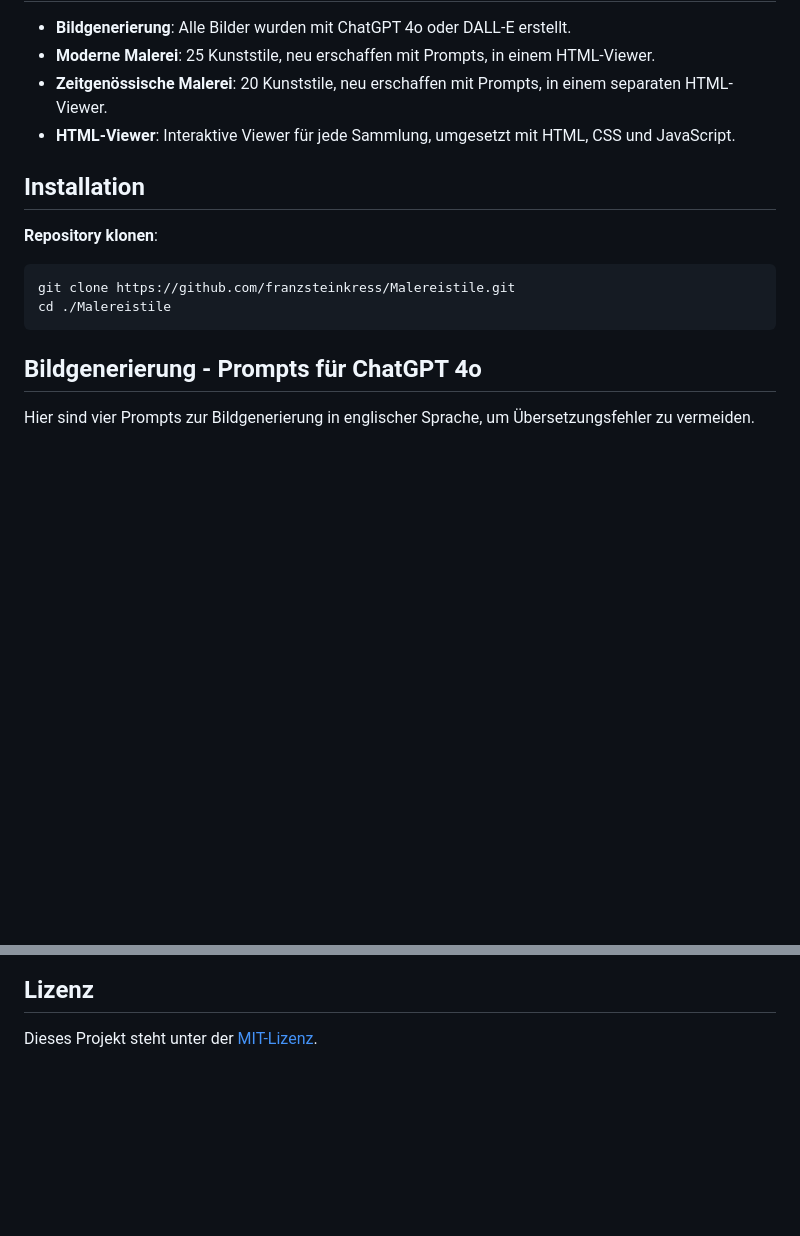
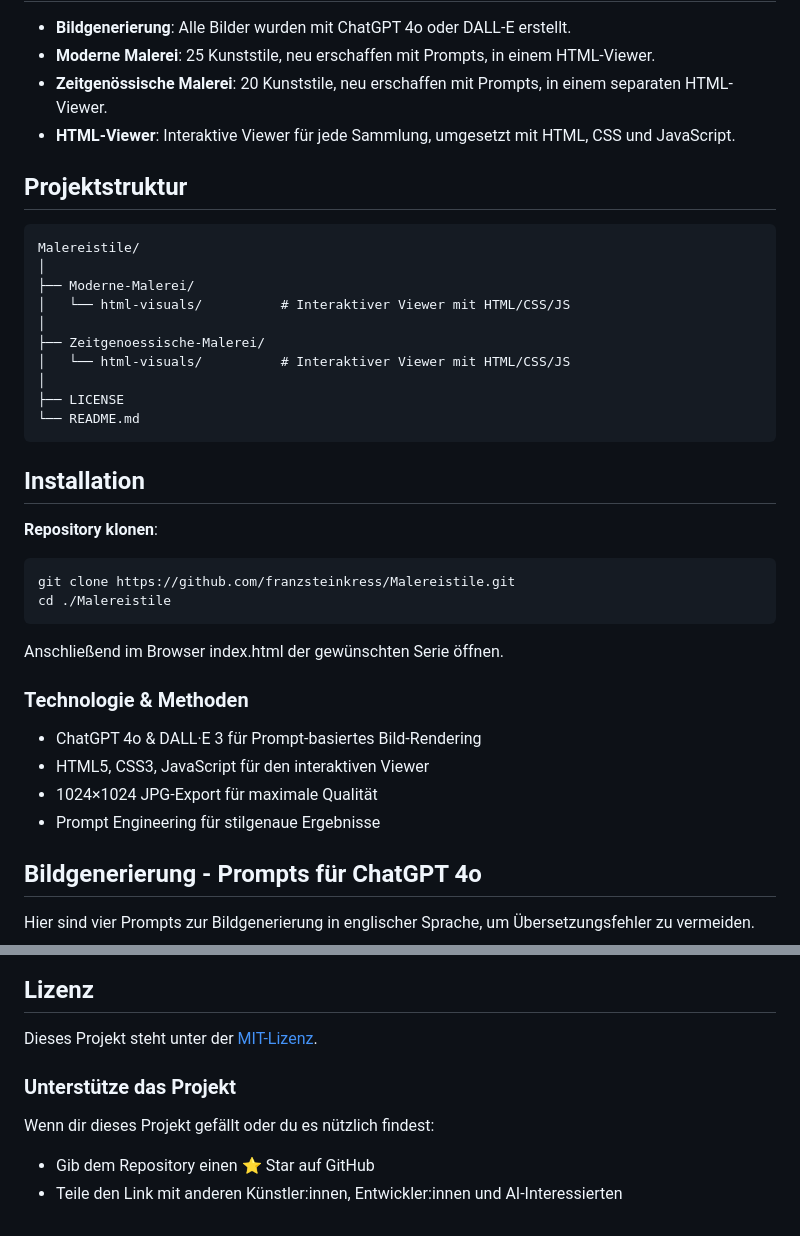
Before and after one commit to franzsteinkress/Malereistile, a Markdown page: README.md, 2 parts joined by grey strips. GitHub-like rendering; blank space fills up the shorter version.

````diff
--- a/README.md
+++ b/README.md
@@ -12,6 +61,21 @@ Das Repository **Malereistile** präsentiert Sammlungen von Kunststilen zur Idee
 - **Zeitgenössische Malerei**: 20 Kunststile, neu erschaffen mit Prompts, in einem separaten HTML-Viewer.
 - **HTML-Viewer**: Interaktive Viewer für jede Sammlung, umgesetzt mit HTML, CSS und JavaScript.
 
+## Projektstruktur
+
+```plaintext
+Malereistile/
+│
+├── Moderne-Malerei/
+│   └── html-visuals/          # Interaktiver Viewer mit HTML/CSS/JS
+│
+├── Zeitgenoessische-Malerei/
+│   └── html-visuals/          # Interaktiver Viewer mit HTML/CSS/JS
+│
+├── LICENSE
+└── README.md
+```
+
 ## Installation
 
 **Repository klonen**:
@@ -19,6 +83,14 @@ Das Repository **Malereistile** präsentiert Sammlungen von Kunststilen zur Idee
 git clone https://github.com/franzsteinkress/Malereistile.git
 cd ./Malereistile
 ```
+Anschließend im Browser index.html der gewünschten Serie öffnen.
+
+### Technologie & Methoden
+
+- ChatGPT 4o & DALL·E 3 für Prompt-basiertes Bild-Rendering
+- HTML5, CSS3, JavaScript für den interaktiven Viewer
+- 1024×1024 JPG-Export für maximale Qualität
+- Prompt Engineering für stilgenaue Ergebnisse
 
 ## Bildgenerierung - Prompts für ChatGPT 4o
 
@@ -150,3 +222,10 @@ Zeitgenössische Malerei ist oft exklusiv und teuer. Digital generierte Kunstwer
 ## Lizenz
 
 Dieses Projekt steht unter der [MIT-Lizenz](LICENSE).
+
+### Unterstütze das Projekt
+
+Wenn dir dieses Projekt gefällt oder du es nützlich findest:
+
+- Gib dem Repository einen ⭐ Star auf GitHub
+- Teile den Link mit anderen Künstler:innen, Entwickler:innen und AI-Interessierten
````
Also changed, not shown: other parts of README.md (+51 -2 lines).
